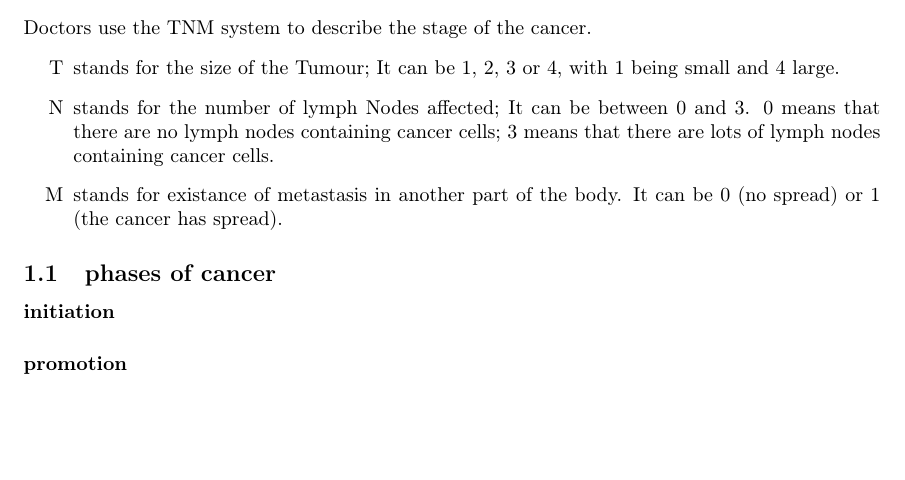
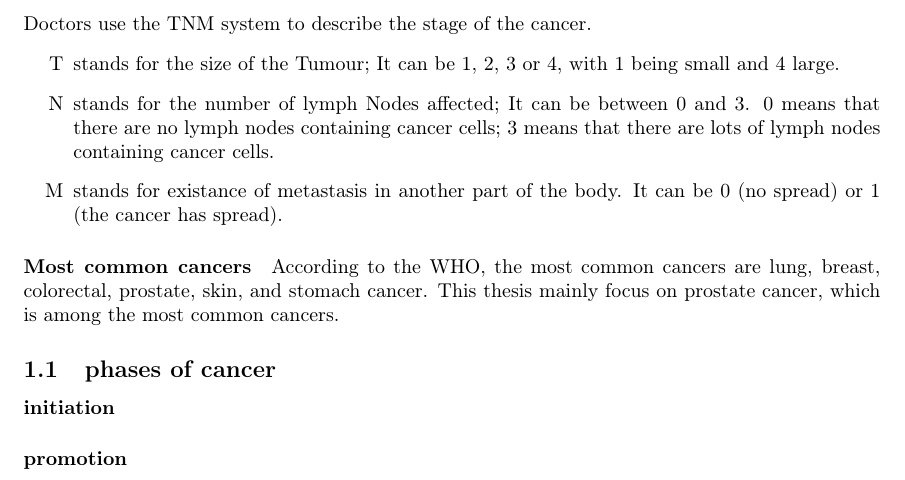
Before and after one commit to pauldubois98/PhD, a LaTeX paper (1_background/1_main.tex, which reads 1_background/1_content.tex): part of page 3 of 6, cut so that both start at the same text, the shorter picture padded with empty space. Compiled offline with pdfLaTeX.

Commit message:
added Most common cancers §

```diff
--- a/1_background/1_content.tex
+++ b/1_background/1_content.tex
@@ -66,6 +66,10 @@ Doctors use the TNM system to describe the stage of the cancer.
 	\item [M] stands for existance of metastasis in another part of the body.
 	It can be 0 (no spread) or 1 (the cancer has spread).
 \end{itemize}
+
+\paragraph{Most common cancers}
+According to the WHO, the most common cancers are lung, breast, colorectal, prostate, skin, and stomach cancer.
+This thesis mainly focus on prostate cancer, which is among the most common cancers.
 
 % => on what does RT applies?
 
```
